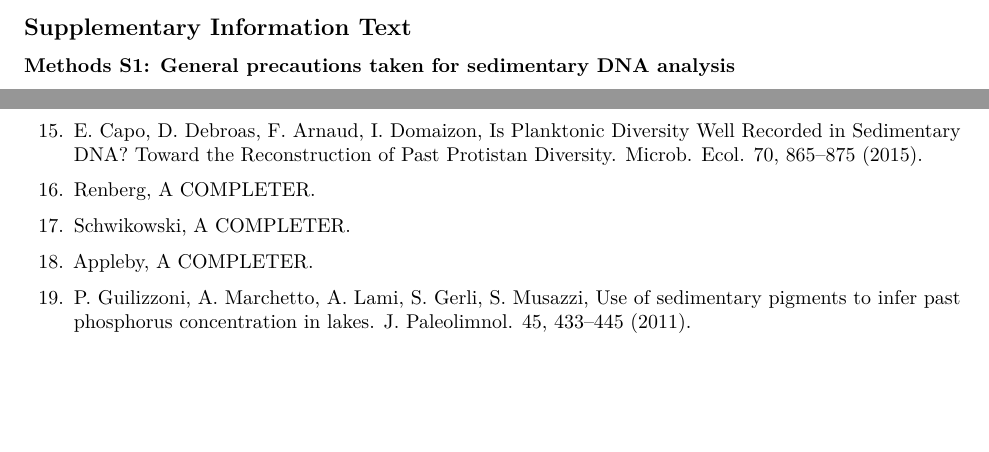
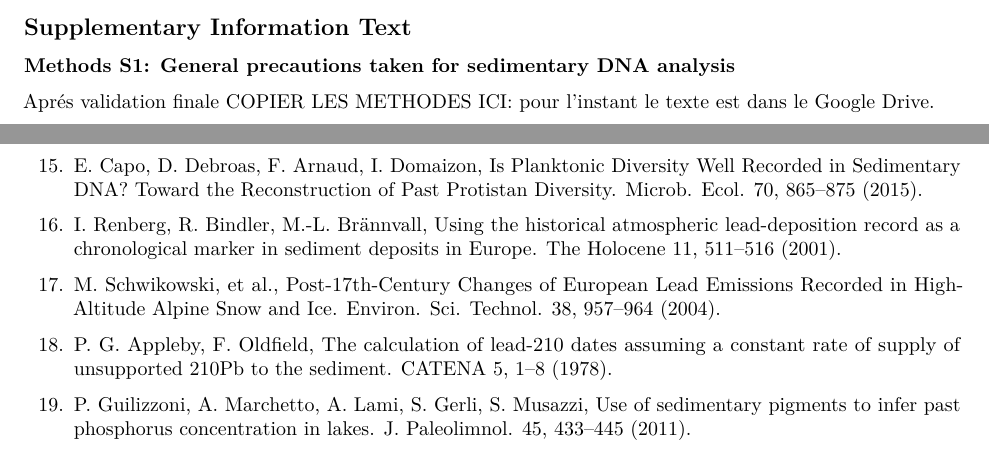
Before and after one commit to fkeck/top_bottom, an R Markdown document (Rmd/supplementary_info.Rmd): two parts of pages 2 and 14 of 15, joined at a grey line, cut so that both start at the same text, the shorter picture padded with empty space. Rendered offline with R 4.5, knitr and Pandoc, then LaTeX, with nearby package versions; some code elsewhere in the file could not run offline; common packages that the code uses without loading them are loaded.

Commit message:
add authors + add 3 missing refs

````diff
--- a/Rmd/supplementary_info.Rmd
+++ b/Rmd/supplementary_info.Rmd
@@ -68,7 +68,7 @@ Dataset S1
 
 **Methods S1: General precautions taken for sedimentary DNA analysis**
 
-
+Aprés validation finale COPIER LES METHODES ICI: pour l'instant le texte est dans le Google Drive.
 
 <!-- \pagebreak -->
 <!-- ```{r, message = FALSE} -->
@@ -352,11 +352,11 @@ deseq_TB_AOV1 %>%
 
 15.   E. Capo, D. Debroas, F. Arnaud, I. Domaizon, Is Planktonic Diversity Well Recorded in Sedimentary DNA? Toward the Reconstruction of Past Protistan Diversity. Microb. Ecol. 70, 865–875 (2015).
 
-16.   Renberg, A COMPLETER.
+16.   I. Renberg, R. Bindler, M.-L. Brännvall, Using the historical atmospheric lead-deposition record as a chronological marker in sediment deposits in Europe. The Holocene 11, 511–516 (2001).
 
-17.   Schwikowski, A COMPLETER.
+17.   M. Schwikowski, et al., Post-17th-Century Changes of European Lead Emissions Recorded in High-Altitude Alpine Snow and Ice. Environ. Sci. Technol. 38, 957–964 (2004).
 
-18.   Appleby, A COMPLETER.
+18.   P. G. Appleby, F. Oldfield, The calculation of lead-210 dates assuming a constant rate of supply of unsupported 210Pb to the sediment. CATENA 5, 1–8 (1978).
 
 19.   P. Guilizzoni, A. Marchetto, A. Lami, S. Gerli, S. Musazzi, Use of sedimentary pigments to infer past phosphorus concentration in lakes. J. Paleolimnol. 45, 433–445 (2011).
 
````
Also changed, not shown: Rmd/supplementary_info.Rmd (2 more changed lines).
